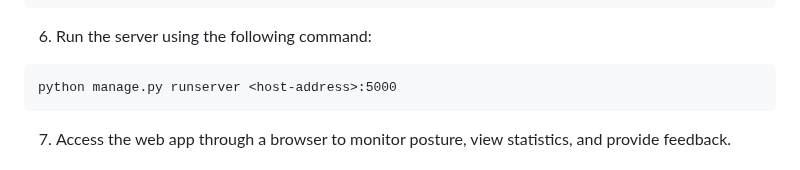
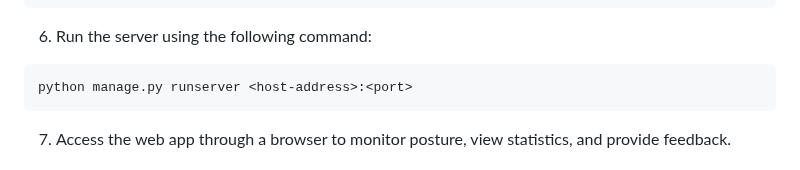
Before and after one commit to R40835/posture-corrector-app, a Markdown page: README.md, the part around the change. Rendered like a GitHub page.

````diff
--- a/README.md
+++ b/README.md
@@ -36,7 +36,7 @@ python manage.py migrate
 ```
 6. Run the server using the following command:
 ```
-python manage.py runserver <host-address>:5000
+python manage.py runserver <host-address>:<port>
 ```
 7. Access the web app through a browser to monitor posture, view statistics, and provide feedback.
 
````
